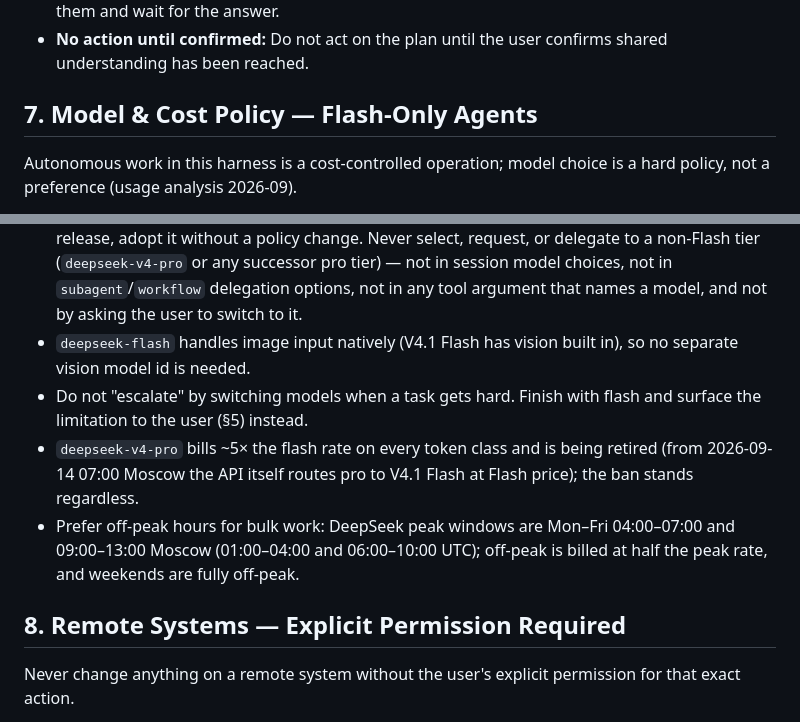
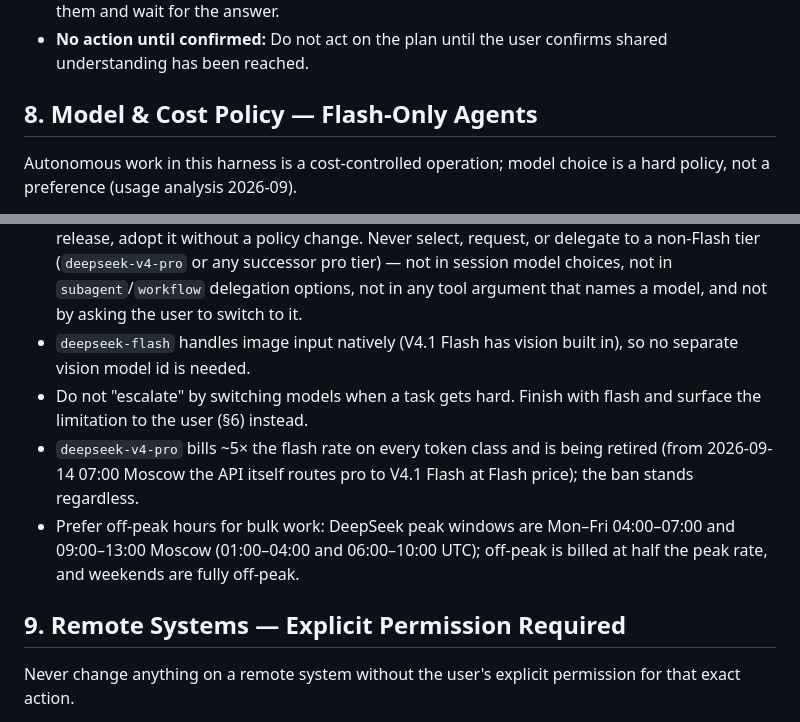
Before and after one commit to VanUST/dsh-vanust, a Markdown page: rules/AGENTS.md, 2 parts joined by grey strips. GitHub-like rendering.

```diff
--- a/rules/AGENTS.md
+++ b/rules/AGENTS.md
@@ -72,17 +101,17 @@ When the user asks to be grilled, or uses grill trigger phrases ("grill me", "st
 * **Look up facts, don't ask:** If a fact can be found by exploring the environment (filesystem, tools, docs, codebase), look it up rather than asking. The *decisions* are the user's — put each one to them and wait for the answer.
 * **No action until confirmed:** Do not act on the plan until the user confirms shared understanding has been reached.
 
-## 7. Model & Cost Policy — Flash-Only Agents
+## 8. Model & Cost Policy — Flash-Only Agents
 
 Autonomous work in this harness is a cost-controlled operation; model choice is a hard policy, not a preference (usage analysis 2026-09).
 
 * **Every agent, subagent, and worker runs on a FLASH-CLASS DeepSeek model** (provider `deepseek-official`) — any Flash-tier id, currently `deepseek-flash` (V4.1 Flash); the older `deepseek-v4-flash` and `deepseek-v4-flash-vision-exp` ids are accepted but deprecated aliases of the same tier. The policy is by CLASS, never by version: when DeepSeek ships a new Flash release, adopt it without a policy change. Never select, request, or delegate to a non-Flash tier (`deepseek-v4-pro` or any successor pro tier) — not in session model choices, not in `subagent`/`workflow` delegation options, not in any tool argument that names a model, and not by asking the user to switch to it.
 * `deepseek-flash` handles image input natively (V4.1 Flash has vision built in), so no separate vision model id is needed.
-* Do not "escalate" by switching models when a task gets hard. Finish with flash and surface the limitation to the user (§5) instead.
+* Do not "escalate" by switching models when a task gets hard. Finish with flash and surface the limitation to the user (§6) instead.
 * `deepseek-v4-pro` bills ~5× the flash rate on every token class and is being retired (from 2026-09-14 07:00 Moscow the API itself routes pro to V4.1 Flash at Flash price); the ban stands regardless.
 * Prefer off-peak hours for bulk work: DeepSeek peak windows are Mon–Fri 04:00–07:00 and 09:00–13:00 Moscow (01:00–04:00 and 06:00–10:00 UTC); off-peak is billed at half the peak rate, and weekends are fully off-peak.
 
-## 8. Remote Systems — Explicit Permission Required
+## 9. Remote Systems — Explicit Permission Required
 
 Never change anything on a remote system without the user's explicit permission for that exact action.
 
```
Also changed, not shown: other parts of rules/AGENTS.md (+33 -4 lines).
